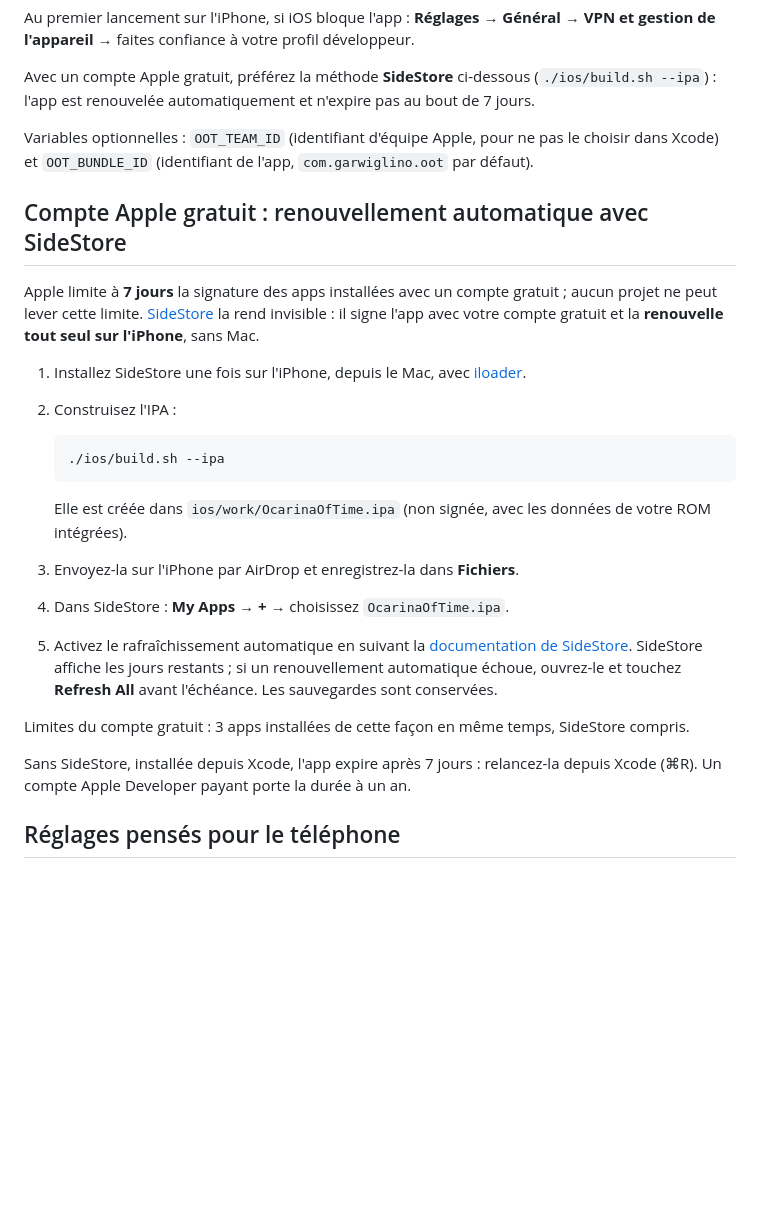
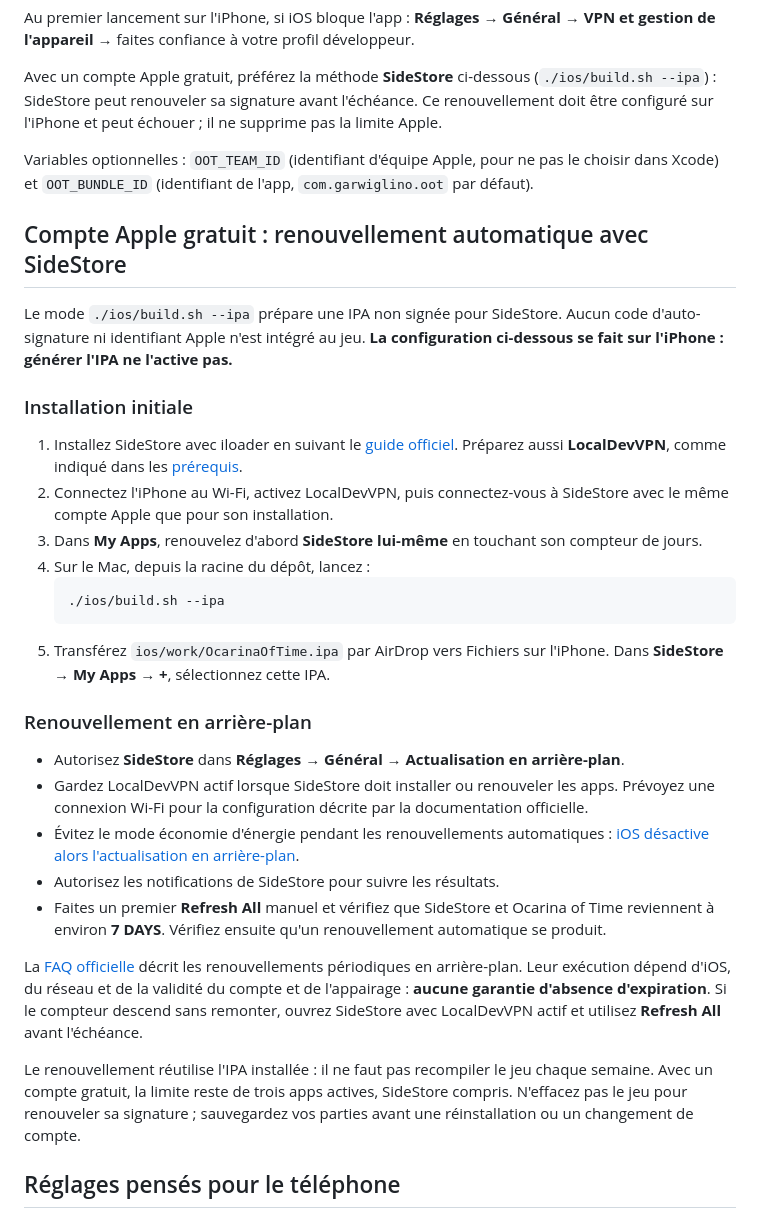
Before and after one commit to garwiglino/Oot, a Markdown page: ios/README.md, the part around the change. Drawn GitHub-style; blank space fills up the shorter version.

Commit message:
Clarify SideStore setup and automatic renewal requirements on iPhone

````diff
--- a/ios/README.md
+++ b/ios/README.md
@@ -43,35 +43,52 @@ Au premier lancement sur l'iPhone, si iOS bloque l'app : **Réglages → Génér
 l'appareil** → faites confiance à votre profil développeur.
 
 Avec un compte Apple gratuit, préférez la méthode **SideStore** ci-dessous (`./ios/build.sh --ipa`) :
-l'app est renouvelée automatiquement et n'expire pas au bout de 7 jours.
+SideStore peut renouveler sa signature avant l'échéance. Ce renouvellement doit être configuré
+sur l'iPhone et peut échouer ; il ne supprime pas la limite Apple.
 
 Variables optionnelles : `OOT_TEAM_ID` (identifiant d'équipe Apple, pour ne pas le choisir dans Xcode)
 et `OOT_BUNDLE_ID` (identifiant de l'app, `com.garwiglino.oot` par défaut).
 
 ## Compte Apple gratuit : renouvellement automatique avec SideStore
 
-Apple limite à **7 jours** la signature des apps installées avec un compte gratuit ; aucun projet ne
-peut lever cette limite. [SideStore](https://sidestore.io) la rend invisible : il signe l'app avec votre
-compte gratuit et la **renouvelle tout seul sur l'iPhone**, sans Mac.
+Le mode `./ios/build.sh --ipa` prépare une IPA non signée pour SideStore.
+Aucun code d'auto-signature ni identifiant Apple n'est intégré au jeu.
+**La configuration ci-dessous se fait sur l'iPhone : générer l'IPA ne l'active pas.**
 
-1. Installez SideStore une fois sur l'iPhone, depuis le Mac, avec [iloader](https://github.com/nab138/iloader).
-2. Construisez l'IPA :
+### Installation initiale
 
+1. Installez SideStore avec iloader en suivant le [guide officiel](https://docs.sidestore.io/docs/installation/install).
+   Préparez aussi **LocalDevVPN**, comme indiqué dans les [prérequis](https://docs.sidestore.io/docs/installation/prerequisites).
+2. Connectez l'iPhone au Wi-Fi, activez LocalDevVPN, puis connectez-vous à SideStore avec
+   le même compte Apple que pour son installation.
+3. Dans **My Apps**, renouvelez d'abord **SideStore lui-même** en touchant son compteur de jours.
+4. Sur le Mac, depuis la racine du dépôt, lancez :
    ```sh
    ./ios/build.sh --ipa
    ```
+5. Transférez `ios/work/OcarinaOfTime.ipa` par AirDrop vers Fichiers sur l'iPhone.
+   Dans **SideStore → My Apps → +**, sélectionnez cette IPA.
 
-   Elle est créée dans `ios/work/OcarinaOfTime.ipa` (non signée, avec les données de votre ROM intégrées).
-3. Envoyez-la sur l'iPhone par AirDrop et enregistrez-la dans **Fichiers**.
-4. Dans SideStore : **My Apps** → **+** → choisissez `OcarinaOfTime.ipa`.
-5. Activez le rafraîchissement automatique en suivant la [documentation de SideStore](https://docs.sidestore.io).
-   SideStore affiche les jours restants ; si un renouvellement automatique échoue, ouvrez-le et
-   touchez **Refresh All** avant l'échéance. Les sauvegardes sont conservées.
+### Renouvellement en arrière-plan
 
-Limites du compte gratuit : 3 apps installées de cette façon en même temps, SideStore compris.
+- Autorisez **SideStore** dans **Réglages → Général → Actualisation en arrière-plan**.
+- Gardez LocalDevVPN actif lorsque SideStore doit installer ou renouveler les apps.
+  Prévoyez une connexion Wi-Fi pour la configuration décrite par la documentation officielle.
+- Évitez le mode économie d'énergie pendant les renouvellements automatiques :
+  [iOS désactive alors l'actualisation en arrière-plan](https://developer.apple.com/documentation/uikit/uiapplication/backgroundrefreshstatus).
+- Autorisez les notifications de SideStore pour suivre les résultats.
+- Faites un premier **Refresh All** manuel et vérifiez que SideStore et Ocarina of Time
+  reviennent à environ **7 DAYS**. Vérifiez ensuite qu'un renouvellement automatique se produit.
 
-Sans SideStore, installée depuis Xcode, l'app expire après 7 jours : relancez-la depuis Xcode (⌘R).
-Un compte Apple Developer payant porte la durée à un an.
+La [FAQ officielle](https://docs.sidestore.io/docs/faq) décrit les renouvellements périodiques
+en arrière-plan. Leur exécution dépend d'iOS, du réseau et de la validité du compte et de
+l'appairage : **aucune garantie d'absence d'expiration**. Si le compteur descend sans remonter,
+ouvrez SideStore avec LocalDevVPN actif et utilisez **Refresh All** avant l'échéance.
+
+Le renouvellement réutilise l'IPA installée : il ne faut pas recompiler le jeu chaque semaine.
+Avec un compte gratuit, la limite reste de trois apps actives, SideStore compris.
+N'effacez pas le jeu pour renouveler sa signature ; sauvegardez vos parties avant une
+réinstallation ou un changement de compte.
 
 ## Réglages pensés pour le téléphone
 
````
